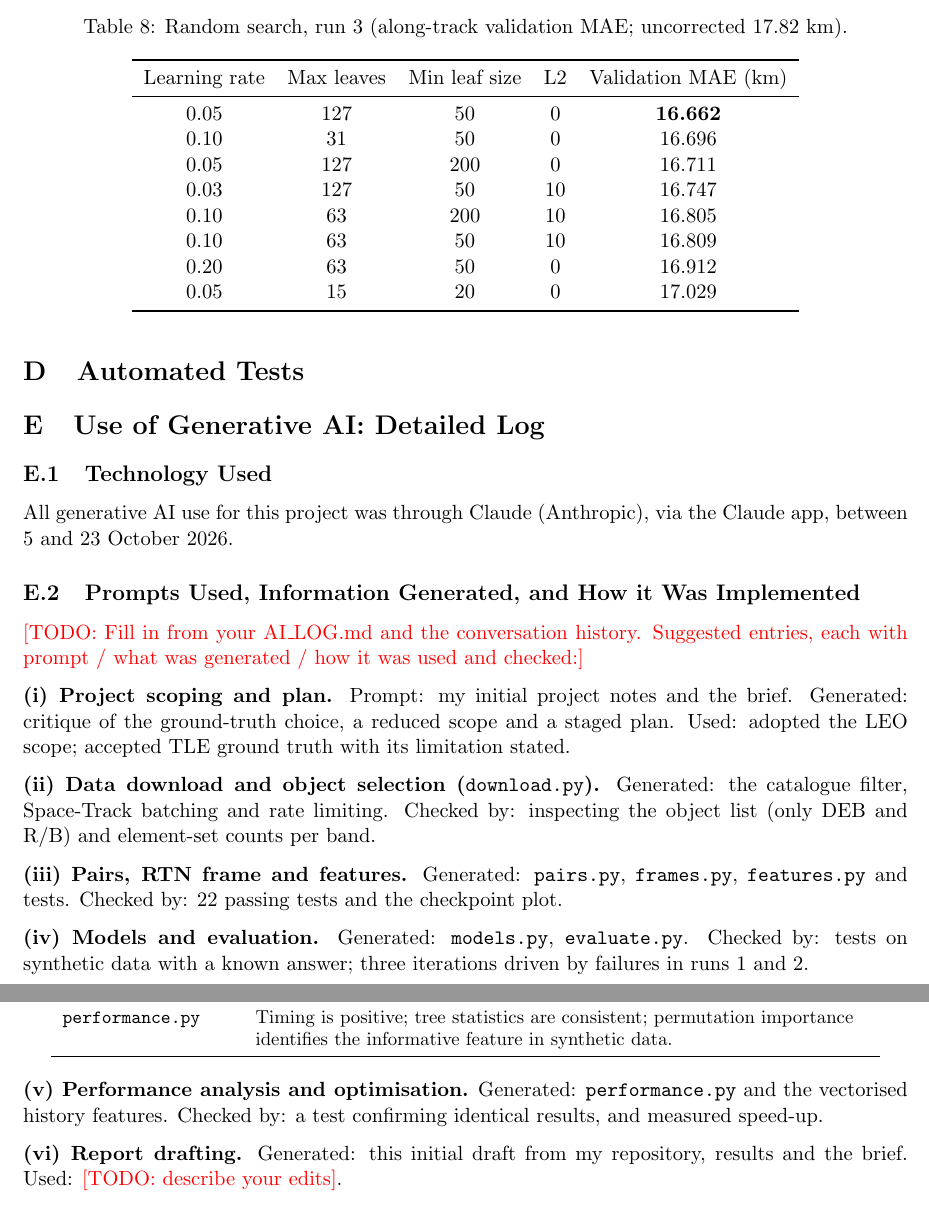
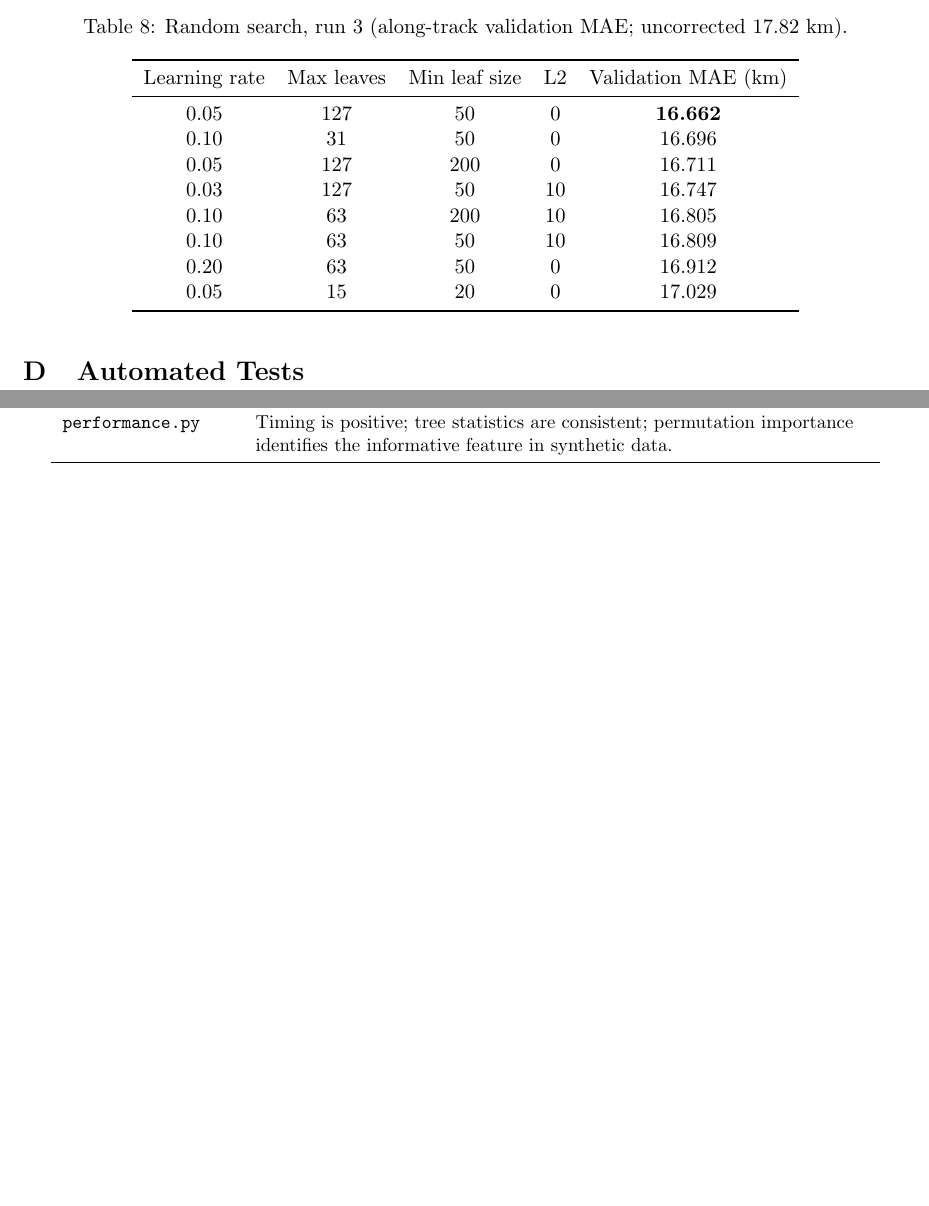
Before and after one commit to fcracknell/MMA3001-Project, a LaTeX paper (project-final-report/main.tex): two parts of pages 14 and 15 of 15, joined at a grey line, cut so that both start at the same text, the shorter picture padded with empty space. Compiled offline with pdfLaTeX.

Commit message:
Get Rid of Redundant AI Use in Appendix
Leftover from the report template I used which was adapted from an assignment from a previous unit.

```diff
--- a/project-final-report/main.tex
+++ b/project-final-report/main.tex
@@ -460,28 +460,6 @@ Module & What the tests confirm \\
 \end{tabular}
 \end{table}
 
-\section{Use of Generative AI: Detailed Log}\label{app:ai}
-
-\subsection{Technology Used}
-
-All generative AI use for this project was through Claude (Anthropic), via the Claude app, between 5 and 23 October 2026.
-
-\subsection{Prompts Used, Information Generated, and How it Was Implemented}
-
-\todo{Fill in from your AI\_LOG.md and the conversation history. Suggested entries, each with prompt / what was generated / how it was used and checked:}
-
-\textbf{(i) Project scoping and plan.} Prompt: my initial project notes and the brief. Generated: critique of the ground-truth choice, a reduced scope and a staged plan. Used: adopted the LEO scope; accepted TLE ground truth with its limitation stated.
-
-\textbf{(ii) Data download and object selection (\texttt{download.py}).} Generated: the catalogue filter, Space-Track batching and rate limiting. Checked by: inspecting the object list (only DEB and R/B) and element-set counts per band.
-
-\textbf{(iii) Pairs, RTN frame and features.} Generated: \texttt{pairs.py}, \texttt{frames.py}, \texttt{features.py} and tests. Checked by: 22 passing tests and the checkpoint plot.
-
-\textbf{(iv) Models and evaluation.} Generated: \texttt{models.py}, \texttt{evaluate.py}. Checked by: tests on synthetic data with a known answer; three iterations driven by failures in runs 1 and 2.
-
-\textbf{(v) Performance analysis and optimisation.} Generated: \texttt{performance.py} and the vectorised history features. Checked by: a test confirming identical results, and measured speed-up.
-
-\textbf{(vi) Report drafting.} Generated: this initial draft from my repository, results and the brief. Used: \todo{describe your edits}.
-
 \end{appendices}
 
 \end{document}
```
Also changed, not shown: project-final-report/main.tex (6 more changed lines).
